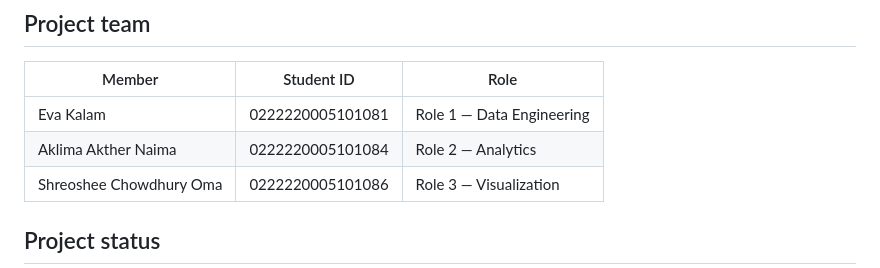
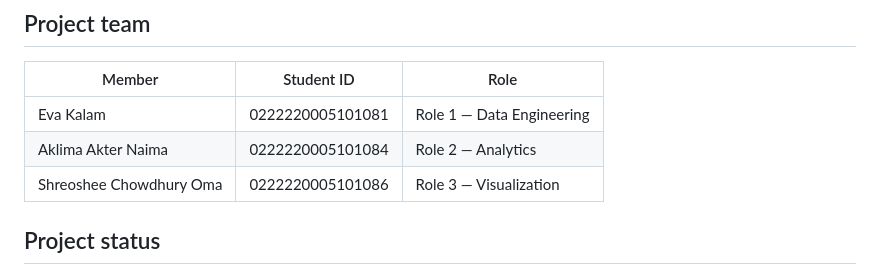
Before and after one commit to eva550-git/episcope, a Markdown page: README.md, the part around the change. Rendered like a GitHub page.

Commit message:
Fix typo in member name in README.md

```diff
--- a/README.md
+++ b/README.md
@@ -7,7 +7,7 @@ EpiScope is a Big Data Analytics course project that demonstrates a synthetic di
 | Member | Student ID | Role |
 |---|---|---|
 | Eva Kalam | 0222220005101081 | Role 1 — Data Engineering |
-| Aklima Akther Naima | 0222220005101084 | Role 2 — Analytics |
+| Aklima Akter Naima | 0222220005101084 | Role 2 — Analytics |
 | Shreoshee Chowdhury Oma | 0222220005101086 | Role 3 — Visualization |
 
 ## Project status
```
